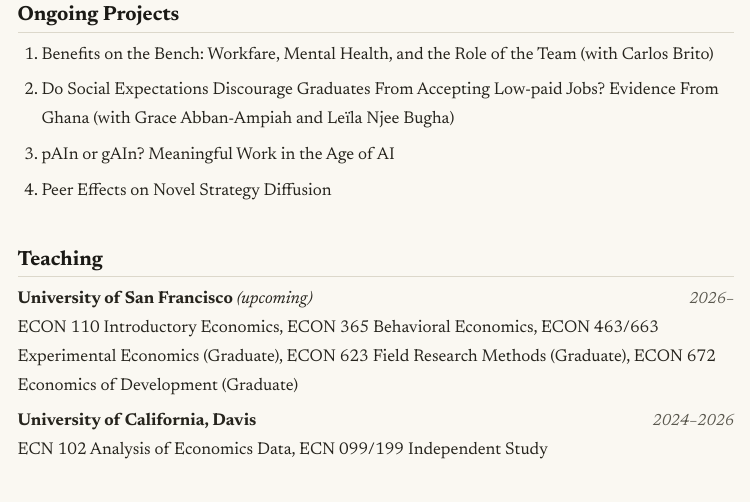
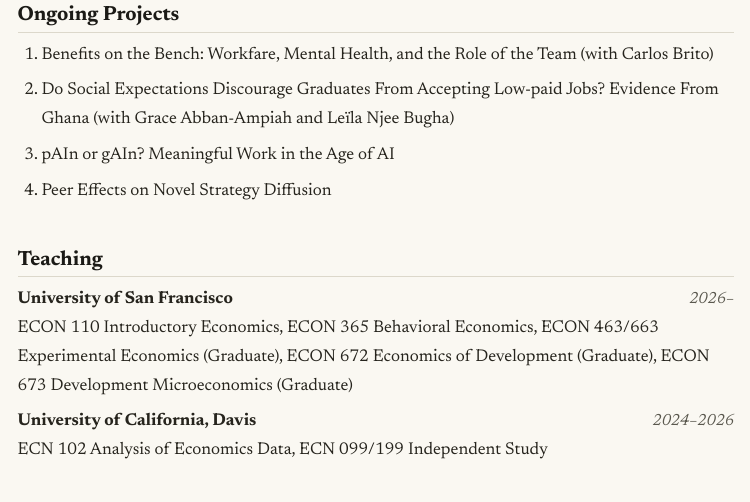
Before and after one commit to remybeauregard/remybeauregard.github.io, a Quarto document (cv.qmd): the page in a window 1100 px wide, from 980 px down. The pictures show the output file cv.html that the author committed with the source, opened offline; menus at the side of the page are left out.

Commit message:
Updated CV & index with 673

```diff
--- a/cv.qmd
+++ b/cv.qmd
@@ -136,8 +136,8 @@ Behavioral economics, experimental economics, development economics
 
 ## Teaching
 
-**University of San Francisco** *(upcoming)* `\hfill`{=latex} [*2026–*]{.cvdate}\
-ECON 110 Introductory Economics, ECON 365 Behavioral Economics, ECON 463/663 Experimental Economics (Graduate), ECON 623 Field Research Methods (Graduate), ECON 672 Economics of Development (Graduate)
+**University of San Francisco** `\hfill`{=latex} [*2026–*]{.cvdate}\
+ECON 110 Introductory Economics, ECON 365 Behavioral Economics, ECON 463/663 Experimental Economics (Graduate), ECON 672 Economics of Development (Graduate), ECON 673 Development Microeconomics (Graduate)
 
 **University of California, Davis** `\hfill`{=latex} [*2024–2026*]{.cvdate}\
 ECN 102 Analysis of Economics Data, ECN 099/199 Independent Study
```
Also changed, not shown: cv.html, cv.pdf, index.html.
